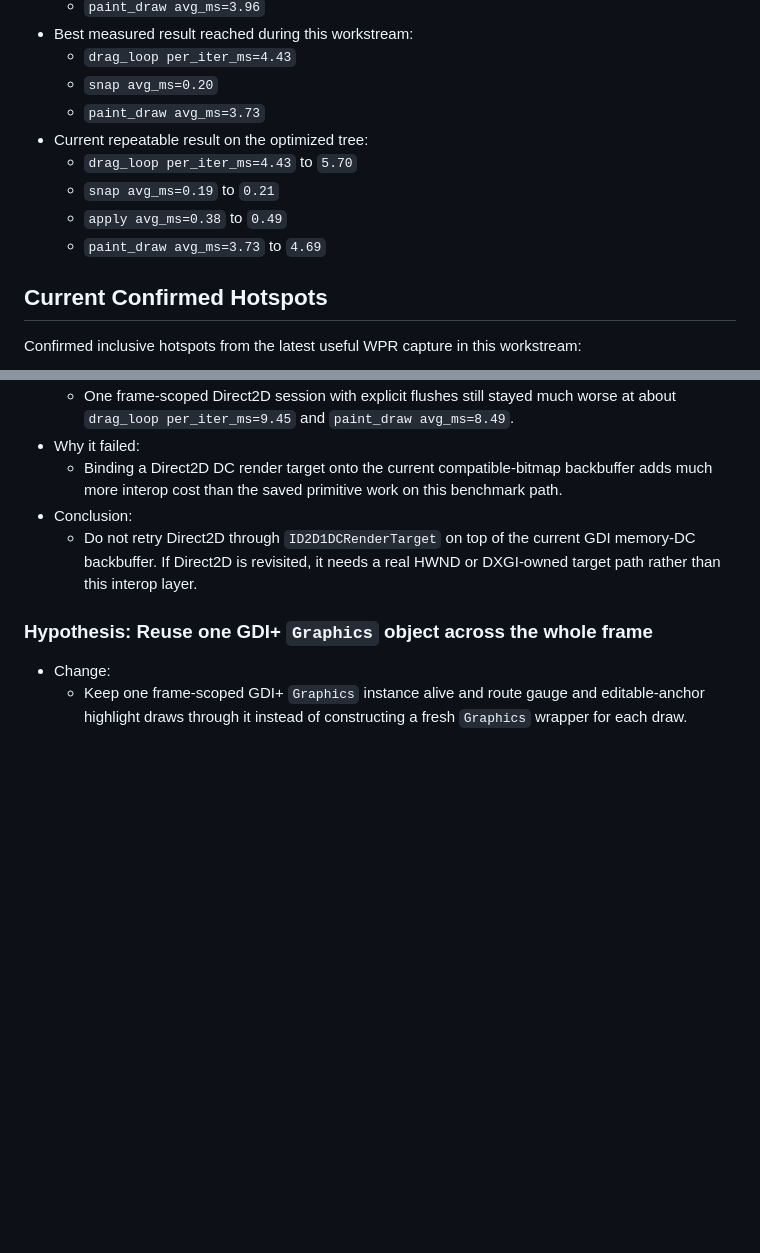
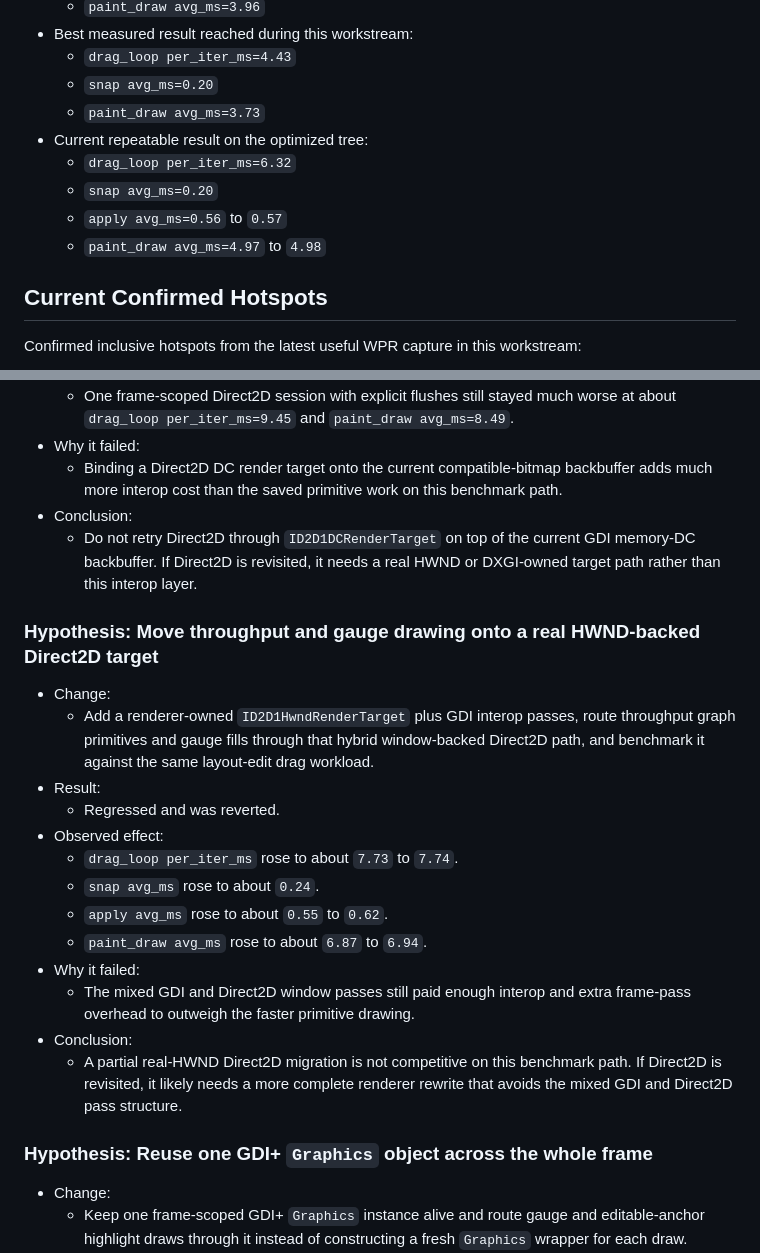
Before and after one commit to elizarov/SystemTelemetry, a Markdown page: docs/profile_benchmark.md, 2 parts joined by grey strips. Rendered like a GitHub page; blank space fills up the shorter version.

Commit message:
More D2D benchmark notes

```diff
--- a/docs/profile_benchmark.md
+++ b/docs/profile_benchmark.md
@@ -23,10 +23,10 @@ This file records the current layout-edit drag benchmark baseline, the latest co
   - `snap avg_ms=0.20`
   - `paint_draw avg_ms=3.73`
 - Current repeatable result on the optimized tree:
-  - `drag_loop per_iter_ms=4.43` to `5.70`
-  - `snap avg_ms=0.19` to `0.21`
-  - `apply avg_ms=0.38` to `0.49`
-  - `paint_draw avg_ms=3.73` to `4.69`
+  - `drag_loop per_iter_ms=6.32`
+  - `snap avg_ms=0.20`
+  - `apply avg_ms=0.56` to `0.57`
+  - `paint_draw avg_ms=4.97` to `4.98`
 
 ## Current Confirmed Hotspots
 
@@ -318,6 +318,22 @@ These changes produced real wins and remain in the codebase:
 - Conclusion:
   - Do not retry Direct2D through `ID2D1DCRenderTarget` on top of the current GDI memory-DC backbuffer. If Direct2D is revisited, it needs a real HWND or DXGI-owned target path rather than this interop layer.
 
+### Hypothesis: Move throughput and gauge drawing onto a real HWND-backed Direct2D target
+
+- Change:
+  - Add a renderer-owned `ID2D1HwndRenderTarget` plus GDI interop passes, route throughput graph primitives and gauge fills through that hybrid window-backed Direct2D path, and benchmark it against the same layout-edit drag workload.
+- Result:
+  - Regressed and was reverted.
+- Observed effect:
+  - `drag_loop per_iter_ms` rose to about `7.73` to `7.74`.
+  - `snap avg_ms` rose to about `0.24`.
+  - `apply avg_ms` rose to about `0.55` to `0.62`.
+  - `paint_draw avg_ms` rose to about `6.87` to `6.94`.
+- Why it failed:
+  - The mixed GDI and Direct2D window passes still paid enough interop and extra frame-pass overhead to outweigh the faster primitive drawing.
+- Conclusion:
+  - A partial real-HWND Direct2D migration is not competitive on this benchmark path. If Direct2D is revisited, it likely needs a more complete renderer rewrite that avoids the mixed GDI and Direct2D pass structure.
+
 ### Hypothesis: Reuse one GDI+ `Graphics` object across the whole frame
 
 - Change:
```
